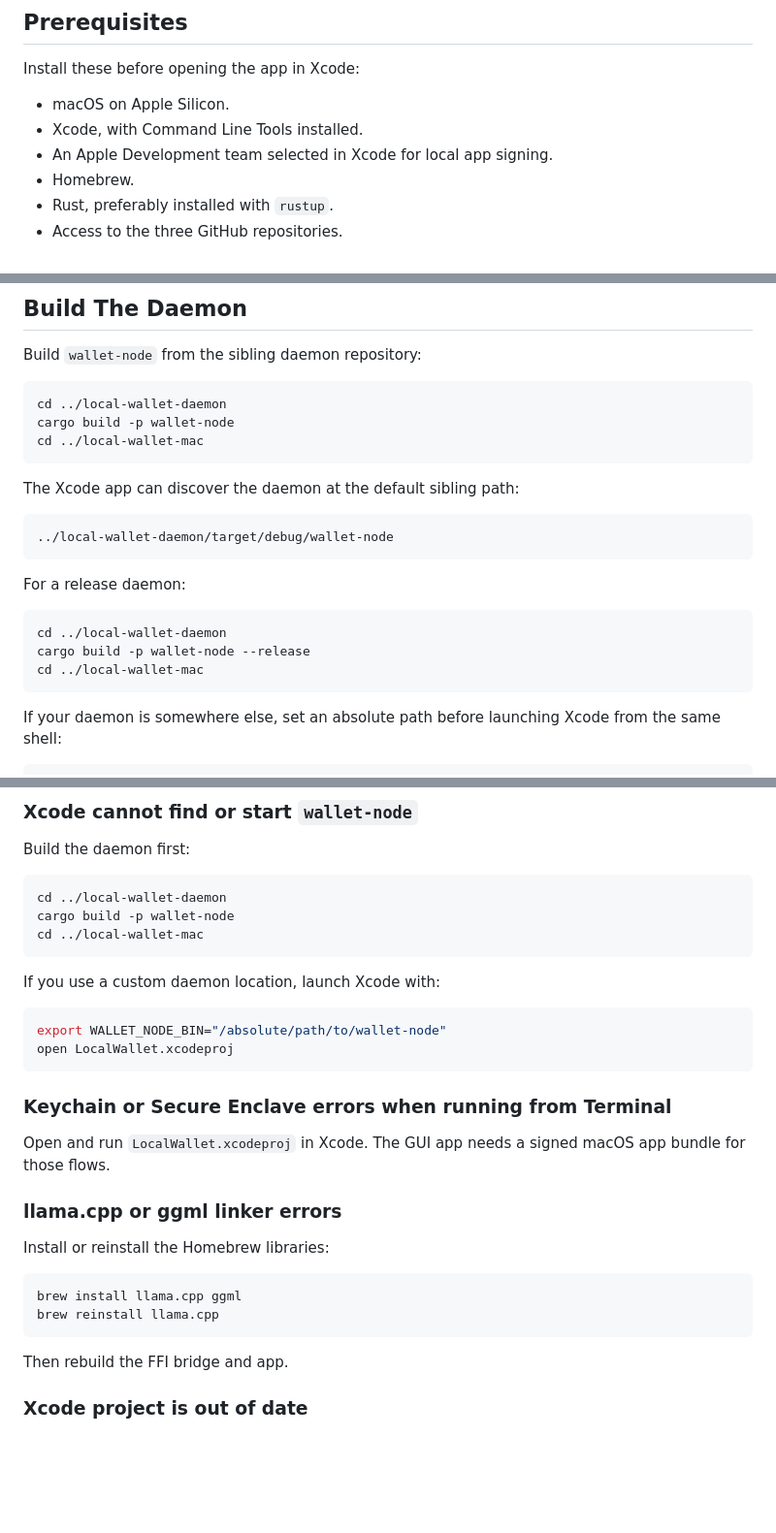
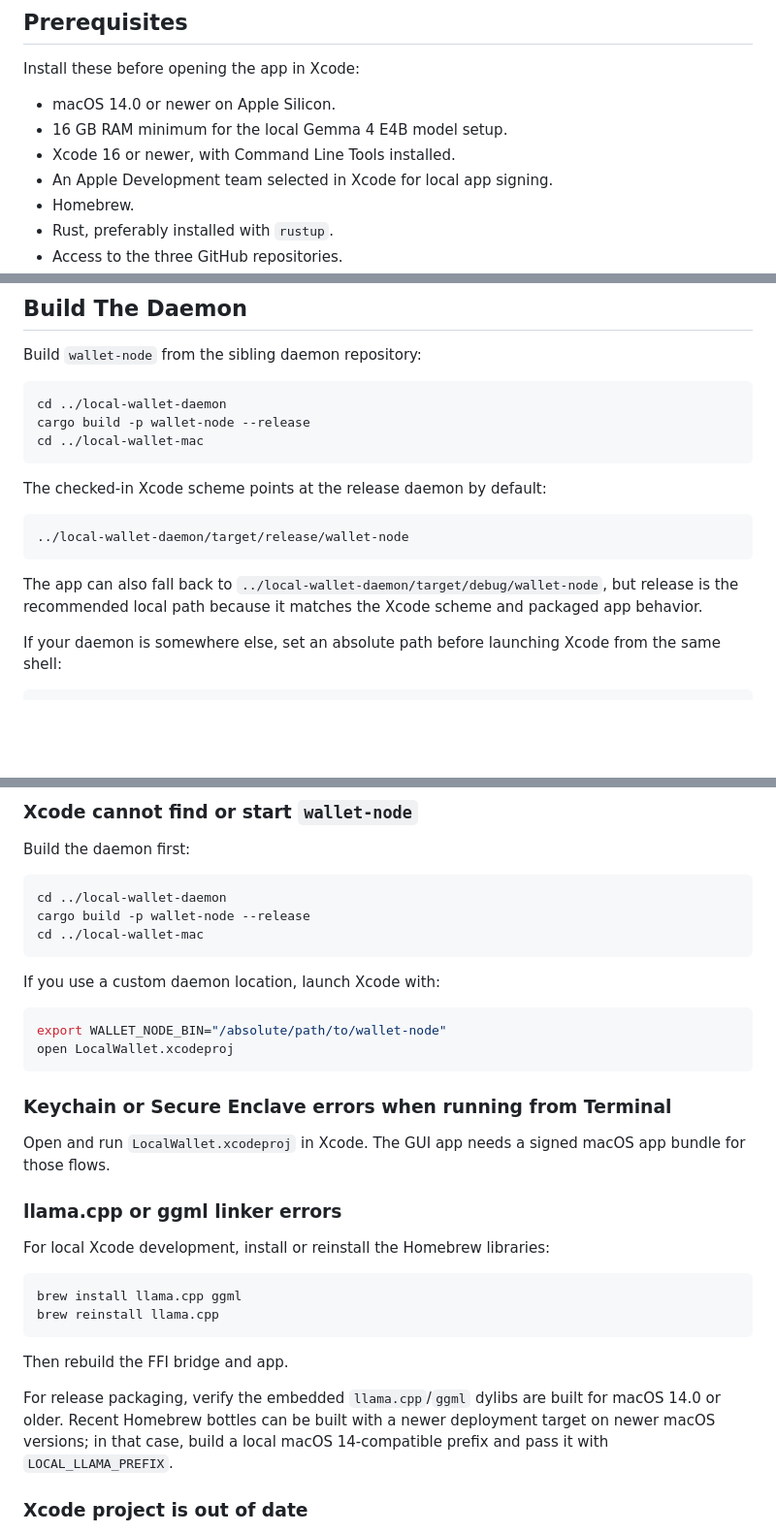
Before and after one commit to Ethereum-dAI/local-wallet-mac, a Markdown page: LOCAL_MONOREPO_SETUP.md, 3 parts joined by grey strips. Shown at 97% size. GitHub-like rendering; blank space fills up the shorter version.

````diff
--- a/LOCAL_MONOREPO_SETUP.md
+++ b/LOCAL_MONOREPO_SETUP.md
@@ -16,8 +16,9 @@ The macOS app is developed as a local monorepo made of three sibling Git checkou
 
 Install these before opening the app in Xcode:
 
-- macOS on Apple Silicon.
-- Xcode, with Command Line Tools installed.
+- macOS 14.0 or newer on Apple Silicon.
+- 16 GB RAM minimum for the local Gemma 4 E4B model setup.
+- Xcode 16 or newer, with Command Line Tools installed.
 - An Apple Development team selected in Xcode for local app signing.
 - Homebrew.
 - Rust, preferably installed with `rustup`.
@@ -117,23 +120,17 @@ Build `wallet-node` from the sibling daemon repository:
 
 ```bash
 cd ../local-wallet-daemon
-cargo build -p wallet-node
+cargo build -p wallet-node --release
 cd ../local-wallet-mac
 ```
 
-The Xcode app can discover the daemon at the default sibling path:
+The checked-in Xcode scheme points at the release daemon by default:
 
 ```text
-../local-wallet-daemon/target/debug/wallet-node
+../local-wallet-daemon/target/release/wallet-node
 ```
 
-For a release daemon:
-
-```bash
-cd ../local-wallet-daemon
-cargo build -p wallet-node --release
-cd ../local-wallet-mac
-```
+The app can also fall back to `../local-wallet-daemon/target/debug/wallet-node`, but release is the recommended local path because it matches the Xcode scheme and packaged app behavior.
 
 If your daemon is somewhere else, set an absolute path before launching Xcode from the same shell:
 
@@ -211,7 +210,7 @@ Build the daemon first:
 
 ```bash
 cd ../local-wallet-daemon
-cargo build -p wallet-node
+cargo build -p wallet-node --release
 cd ../local-wallet-mac
 ```
 
@@ -228,7 +227,7 @@ Open and run `LocalWallet.xcodeproj` in Xcode. The GUI app needs a signed macOS
 
 ### llama.cpp or ggml linker errors
 
-Install or reinstall the Homebrew libraries:
+For local Xcode development, install or reinstall the Homebrew libraries:
 
 ```bash
 brew install llama.cpp ggml
@@ -237,6 +236,8 @@ brew reinstall llama.cpp
 
 Then rebuild the FFI bridge and app.
 
+For release packaging, verify the embedded `llama.cpp`/`ggml` dylibs are built for macOS 14.0 or older. Recent Homebrew bottles can be built with a newer deployment target on newer macOS versions; in that case, build a local macOS 14-compatible prefix and pass it with `LOCAL_LLAMA_PREFIX`.
+
 ### Xcode project is out of date
 
 The checked-in Xcode project is generated from `project.yml`. If `project.yml` changes, regenerate the project from the macOS repo root:
````
Also changed, not shown: other parts of LOCAL_MONOREPO_SETUP.md (+4 -0 lines), README.md (+20 -1 lines).
